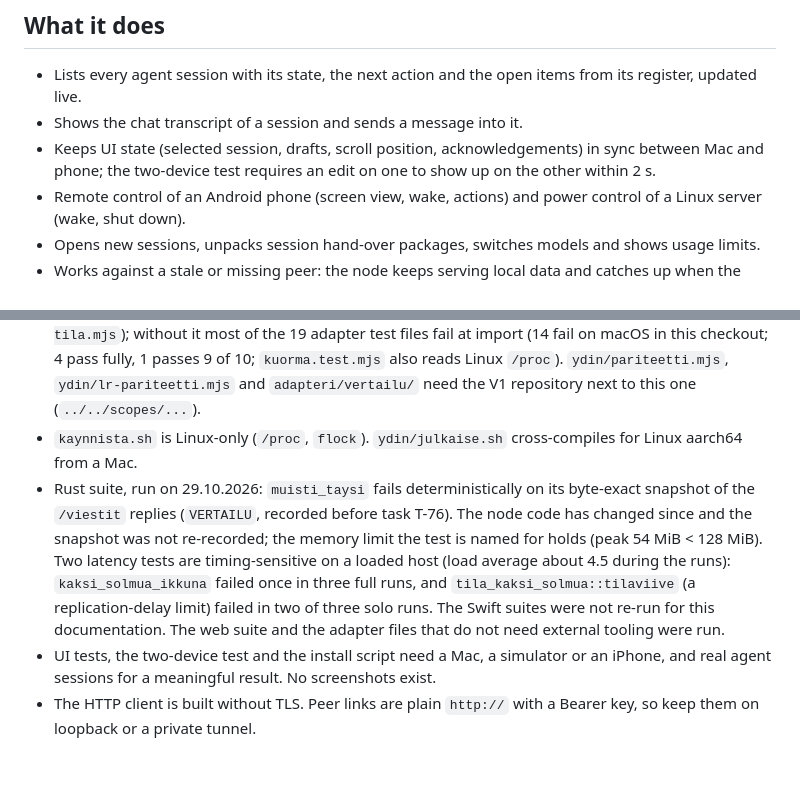
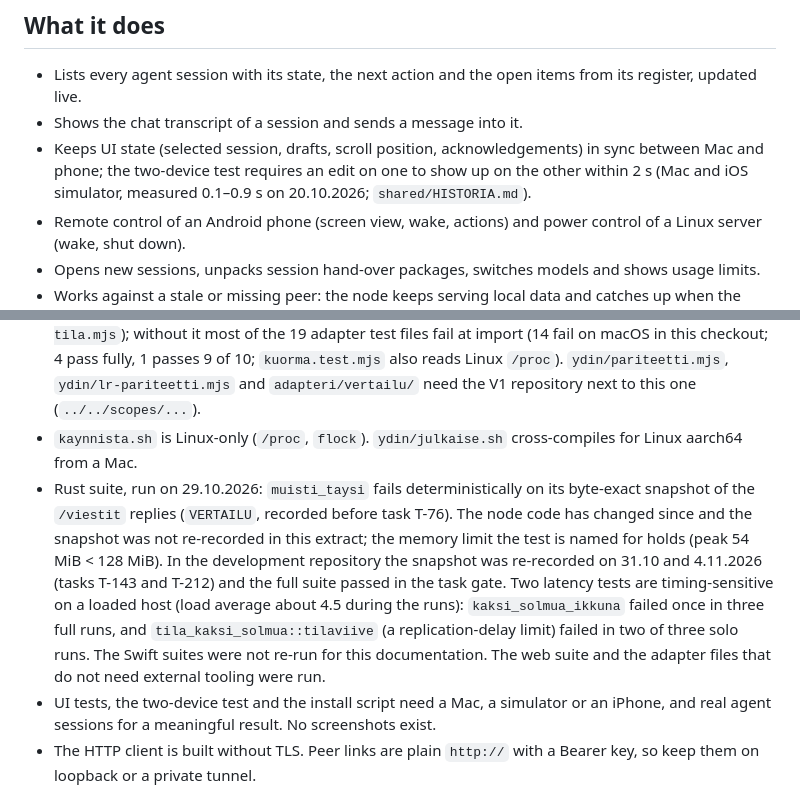
Before and after one commit to Rolppe/scopes_v2, a Markdown page: README.md, 2 parts joined by grey strips. Rendered like a GitHub page; blank space fills up the shorter version.

Commit message:
docs: measured two-device latency and snapshot status in README

```diff
--- a/README.md
+++ b/README.md
@@ -12,7 +12,7 @@ Names in code, file names and internal notes are Finnish; [docs/DEVELOPMENT.md](
 
 - Lists every agent session with its state, the next action and the open items from its register, updated live.
 - Shows the chat transcript of a session and sends a message into it.
-- Keeps UI state (selected session, drafts, scroll position, acknowledgements) in sync between Mac and phone; the two-device test requires an edit on one to show up on the other within 2 s.
+- Keeps UI state (selected session, drafts, scroll position, acknowledgements) in sync between Mac and phone; the two-device test requires an edit on one to show up on the other within 2 s (Mac and iOS simulator, measured 0.1–0.9 s on 20.10.2026; `shared/HISTORIA.md`).
 - Remote control of an Android phone (screen view, wake, actions) and power control of a Linux server (wake, shut down).
 - Opens new sessions, unpacks session hand-over packages, switches models and shows usage limits.
 - Works against a stale or missing peer: the node keeps serving local data and catches up when the peer returns.
@@ -158,7 +158,7 @@ Details and a glossary of the Finnish terms are in [docs/DEVELOPMENT.md](docs/DE
 - Extracted from a private monorepo. The `gate.sh` scripts, `kaynnista.sh`, `ydin/julkaise.sh` and the install script expect the original development environment (paths, an ssh alias for the host, Node under a fixed home directory, Mac build locks). Many file headers and notes still use the old monorepo prefix `scopes2/`.
 - The adapter's tests import tooling from outside this repository (`claude/siirto/tools/asetus-tila.mjs`); without it most of the 19 adapter test files fail at import (14 fail on macOS in this checkout; 4 pass fully, 1 passes 9 of 10; `kuorma.test.mjs` also reads Linux `/proc`). `ydin/pariteetti.mjs`, `ydin/lr-pariteetti.mjs` and `adapteri/vertailu/` need the V1 repository next to this one (`../../scopes/...`).
 - `kaynnista.sh` is Linux-only (`/proc`, `flock`). `ydin/julkaise.sh` cross-compiles for Linux aarch64 from a Mac.
-- Rust suite, run on 29.10.2026: `muisti_taysi` fails deterministically on its byte-exact snapshot of the `/viestit` replies (`VERTAILU`, recorded before task T-76). The node code has changed since and the snapshot was not re-recorded; the memory limit the test is named for holds (peak 54 MiB < 128 MiB). Two latency tests are timing-sensitive on a loaded host (load average about 4.5 during the runs): `kaksi_solmua_ikkuna` failed once in three full runs, and `tila_kaksi_solmua::tilaviive` (a replication-delay limit) failed in two of three solo runs. The Swift suites were not re-run for this documentation. The web suite and the adapter files that do not need external tooling were run.
+- Rust suite, run on 29.10.2026: `muisti_taysi` fails deterministically on its byte-exact snapshot of the `/viestit` replies (`VERTAILU`, recorded before task T-76). The node code has changed since and the snapshot was not re-recorded in this extract; the memory limit the test is named for holds (peak 54 MiB < 128 MiB). In the development repository the snapshot was re-recorded on 31.10 and 4.11.2026 (tasks T-143 and T-212) and the full suite passed in the task gate. Two latency tests are timing-sensitive on a loaded host (load average about 4.5 during the runs): `kaksi_solmua_ikkuna` failed once in three full runs, and `tila_kaksi_solmua::tilaviive` (a replication-delay limit) failed in two of three solo runs. The Swift suites were not re-run for this documentation. The web suite and the adapter files that do not need external tooling were run.
 - UI tests, the two-device test and the install script need a Mac, a simulator or an iPhone, and real agent sessions for a meaningful result. No screenshots exist.
 - The HTTP client is built without TLS. Peer links are plain `http://` with a Bearer key, so keep them on loopback or a private tunnel.
 - `shared/ScopesCore2/Package.swift` still links `SystemConfiguration` and `libresolv`, left over from when the Rust side used native TLS. Whether they are still needed is not verified.
```
